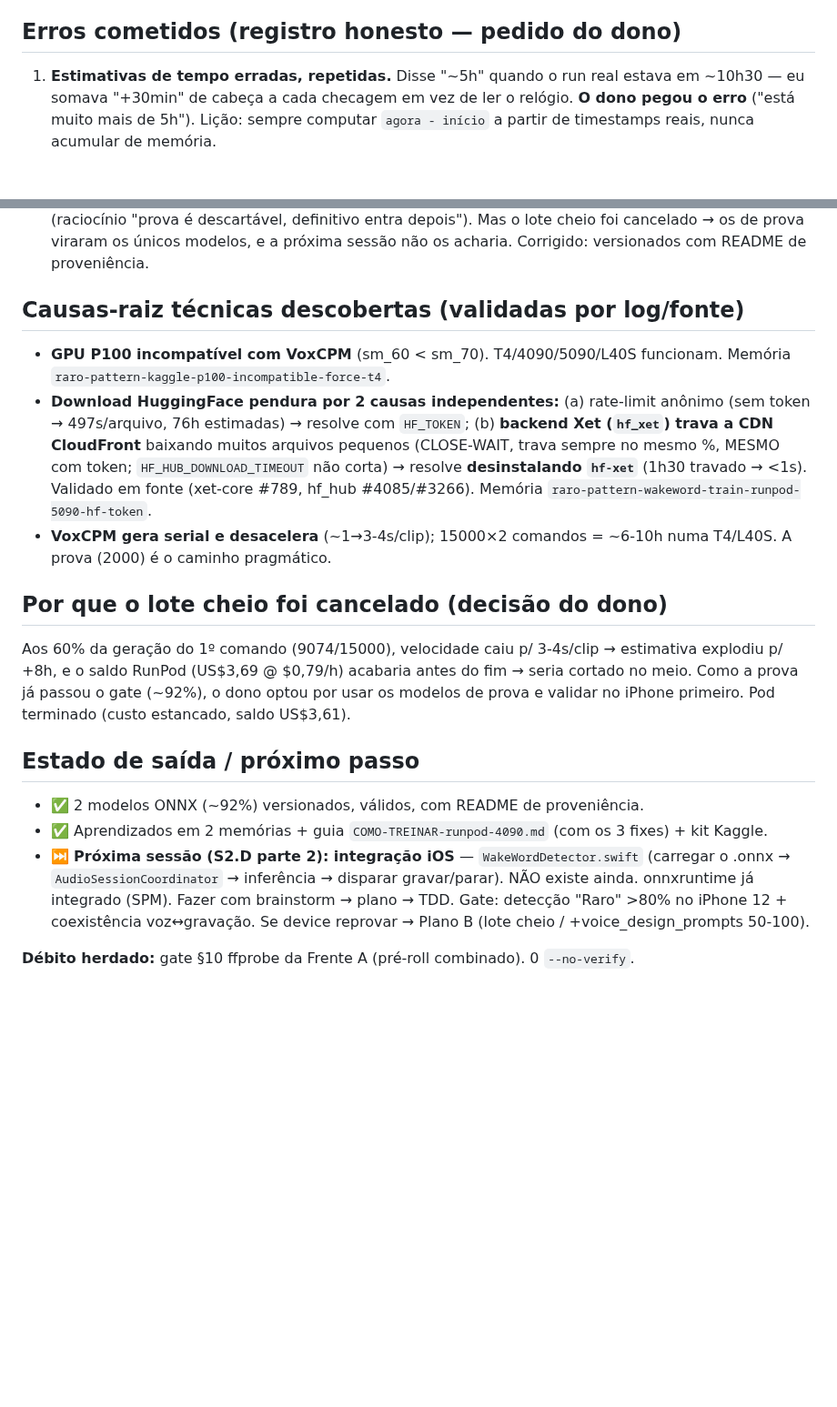
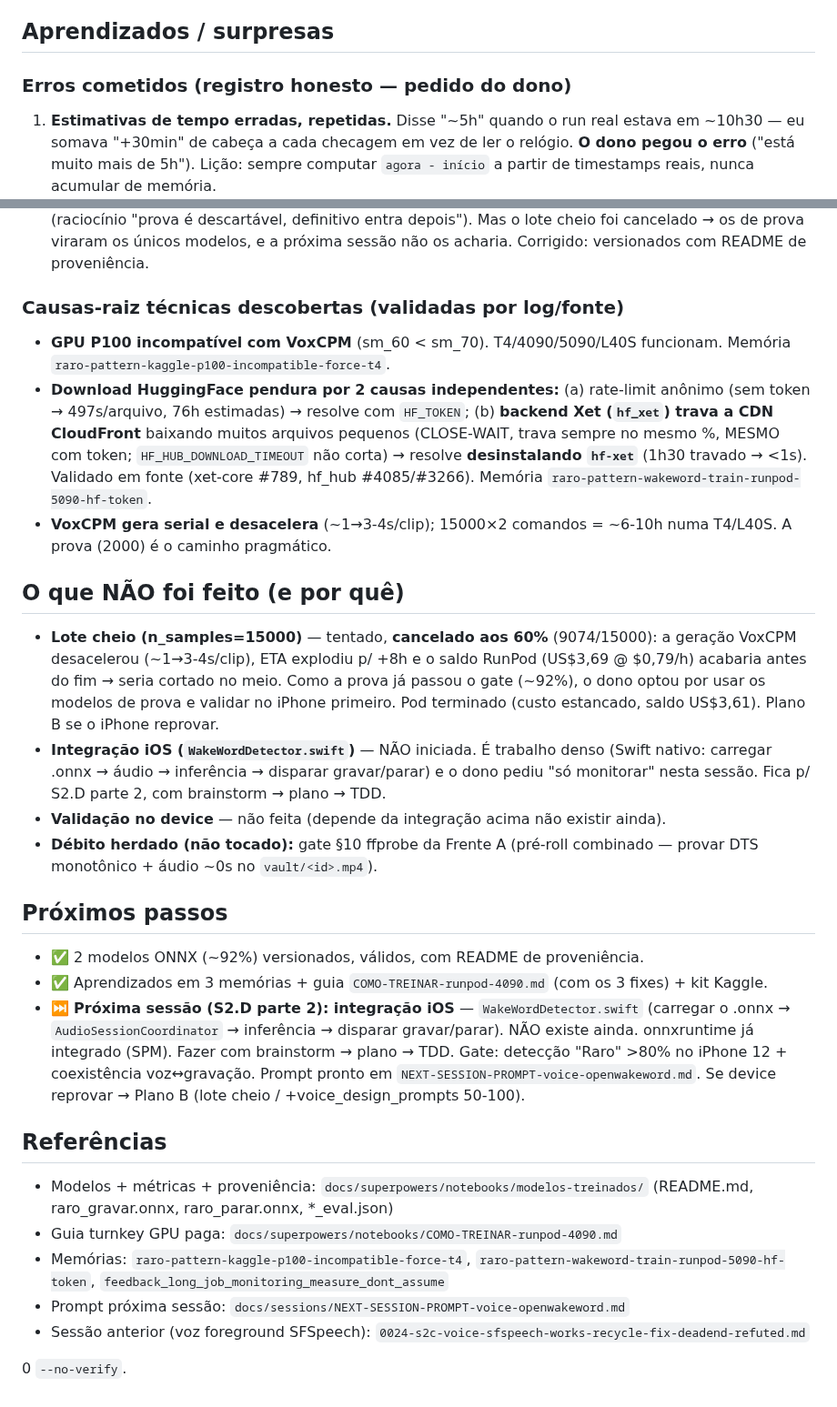
Before and after one commit to ZenniTTy/raro.com, a Markdown page: docs/sessions/0025-s2d-wakeword-training-runpod-models-92pct.md, 2 parts joined by grey strips. Shown at 91% size. Rendered like a GitHub page; blank space fills up the shorter version.

Commit message:
docs(docs): alinha session 0025 ao template (secoes canonicas + sem placeholder)

```diff
--- a/docs/sessions/0025-s2d-wakeword-training-runpod-models-92pct.md
+++ b/docs/sessions/0025-s2d-wakeword-training-runpod-models-92pct.md
@@ -26,7 +30,9 @@ Modelos + métricas + README de proveniência versionados em `docs/superpowers/n
 1. **Kaggle T4 (grátis) — abandonado.** Sequência de travas: célula sem instalação (`command not found`); disco `/kaggle/working` estoura (cota 20GB vs ~17GB de download) → mover tudo p/ `/tmp`; **GPU P100 sorteada é incompatível** com o PyTorch do VoxCPM (sm_60 < sm_70) → `CUDA: no kernel image`; forçar T4 via `--accelerator NvidiaTeslaT4`; e por fim **o run ficou 10h+ "RUNNING" zumbi** (travado, status fantasma da API). Decisão: migrar pra GPU paga.
 2. **RunPod (pago) — funcionou.** RTX 5090 (prova) / L40S (tentativa de lote cheio). Controle 100% via API GraphQL + SSH (sem navegador). Prova rápida completou e passou o gate.
 
-## Erros cometidos (registro honesto — pedido do dono)
+## Aprendizados / surpresas
+
+### Erros cometidos (registro honesto — pedido do dono)
 
 1. **Estimativas de tempo erradas, repetidas.** Disse "~5h" quando o run real estava em ~10h30 — eu somava "+30min" de cabeça a cada checagem em vez de ler o relógio. **O dono pegou o erro** ("está muito mais de 5h"). Lição: sempre computar `agora - início` a partir de timestamps reais, nunca acumular de memória.
 2. **Pedi "deixar rodando" sem detectar que o run estava travado.** O run zumbi do Kaggle ficou horas como "RUNNING" e eu reagendava sem medir progresso. Só ao investigar (lastRunTime parado 8h + GPU 0%) ficou claro que estava morto. Lição: "RUNNING" não é prova de vida — medir delta de log/dados/GPU em 2 pontos no tempo.
@@ -35,20 +41,31 @@ Modelos + métricas + README de proveniência versionados em `docs/superpowers/n
 5. **Variável `$SSHOPT` quebrou o SSH.** Passar flags via variável fazia o ssh ler tudo como nome do arquivo de identidade → caía pro porto 22 → timeout. Lição: flags ssh sempre DIRETOS no comando.
 6. **gitignore dos modelos era bug silencioso latente.** Criei `.gitignore` bloqueando os `.onnx` (raciocínio "prova é descartável, definitivo entra depois"). Mas o lote cheio foi cancelado → os de prova viraram os únicos modelos, e a próxima sessão não os acharia. Corrigido: versionados com README de proveniência.
 
-## Causas-raiz técnicas descobertas (validadas por log/fonte)
+### Causas-raiz técnicas descobertas (validadas por log/fonte)
 
 - **GPU P100 incompatível com VoxCPM** (sm_60 < sm_70). T4/4090/5090/L40S funcionam. Memória `raro-pattern-kaggle-p100-incompatible-force-t4`.
 - **Download HuggingFace pendura por 2 causas independentes:** (a) rate-limit anônimo (sem token → 497s/arquivo, 76h estimadas) → resolve com `HF_TOKEN`; (b) **backend Xet (`hf_xet`) trava a CDN CloudFront** baixando muitos arquivos pequenos (CLOSE-WAIT, trava sempre no mesmo %, MESMO com token; `HF_HUB_DOWNLOAD_TIMEOUT` não corta) → resolve **desinstalando `hf-xet`** (1h30 travado → <1s). Validado em fonte (xet-core #789, hf_hub #4085/#3266). Memória `raro-pattern-wakeword-train-runpod-5090-hf-token`.
 - **VoxCPM gera serial e desacelera** (~1→3-4s/clip); 15000×2 comandos = ~6-10h numa T4/L40S. A prova (2000) é o caminho pragmático.
 
-## Por que o lote cheio foi cancelado (decisão do dono)
+## O que NÃO foi feito (e por quê)
 
-Aos 60% da geração do 1º comando (9074/15000), velocidade caiu p/ 3-4s/clip → estimativa explodiu p/ +8h, e o saldo RunPod (US$3,69 @ $0,79/h) acabaria antes do fim → seria cortado no meio. Como a prova já passou o gate (~92%), o dono optou por usar os modelos de prova e validar no iPhone primeiro. Pod terminado (custo estancado, saldo US$3,61).
+- **Lote cheio (n_samples=15000)** — tentado, **cancelado aos 60%** (9074/15000): a geração VoxCPM desacelerou (~1→3-4s/clip), ETA explodiu p/ +8h e o saldo RunPod (US$3,69 @ $0,79/h) acabaria antes do fim → seria cortado no meio. Como a prova já passou o gate (~92%), o dono optou por usar os modelos de prova e validar no iPhone primeiro. Pod terminado (custo estancado, saldo US$3,61). Plano B se o iPhone reprovar.
+- **Integração iOS (`WakeWordDetector.swift`)** — NÃO iniciada. É trabalho denso (Swift nativo: carregar .onnx → áudio → inferência → disparar gravar/parar) e o dono pediu "só monitorar" nesta sessão. Fica p/ S2.D parte 2, com brainstorm → plano → TDD.
+- **Validação no device** — não feita (depende da integração acima não existir ainda).
+- **Débito herdado (não tocado):** gate §10 ffprobe da Frente A (pré-roll combinado — provar DTS monotônico + áudio ~0s no `vault/<id>.mp4`).
 
-## Estado de saída / próximo passo
+## Próximos passos
 
 - ✅ 2 modelos ONNX (~92%) versionados, válidos, com README de proveniência.
-- ✅ Aprendizados em 2 memórias + guia `COMO-TREINAR-runpod-4090.md` (com os 3 fixes) + kit Kaggle.
-- ⏭️ **Próxima sessão (S2.D parte 2): integração iOS** — `WakeWordDetector.swift` (carregar o .onnx → `AudioSessionCoordinator` → inferência → disparar gravar/parar). NÃO existe ainda. onnxruntime já integrado (SPM). Fazer com brainstorm → plano → TDD. Gate: detecção "Raro" >80% no iPhone 12 + coexistência voz↔gravação. Se device reprovar → Plano B (lote cheio / +voice_design_prompts 50-100).
+- ✅ Aprendizados em 3 memórias + guia `COMO-TREINAR-runpod-4090.md` (com os 3 fixes) + kit Kaggle.
+- ⏭️ **Próxima sessão (S2.D parte 2): integração iOS** — `WakeWordDetector.swift` (carregar o .onnx → `AudioSessionCoordinator` → inferência → disparar gravar/parar). NÃO existe ainda. onnxruntime já integrado (SPM). Fazer com brainstorm → plano → TDD. Gate: detecção "Raro" >80% no iPhone 12 + coexistência voz↔gravação. Prompt pronto em `NEXT-SESSION-PROMPT-voice-openwakeword.md`. Se device reprovar → Plano B (lote cheio / +voice_design_prompts 50-100).
 
-**Débito herdado:** gate §10 ffprobe da Frente A (pré-roll combinado). 0 `--no-verify`.
+## Referências
+
+- Modelos + métricas + proveniência: `docs/superpowers/notebooks/modelos-treinados/` (README.md, raro_gravar.onnx, raro_parar.onnx, *_eval.json)
+- Guia turnkey GPU paga: `docs/superpowers/notebooks/COMO-TREINAR-runpod-4090.md`
+- Memórias: `raro-pattern-kaggle-p100-incompatible-force-t4`, `raro-pattern-wakeword-train-runpod-5090-hf-token`, `feedback_long_job_monitoring_measure_dont_assume`
+- Prompt próxima sessão: `docs/sessions/NEXT-SESSION-PROMPT-voice-openwakeword.md`
+- Sessão anterior (voz foreground SFSpeech): `0024-s2c-voice-sfspeech-works-recycle-fix-deadend-refuted.md`
+
+0 `--no-verify`.
```
Also changed, not shown: other parts of docs/sessions/0025-s2d-wakeword-training-runpod-models-92pct.md (+6 -2 lines).
